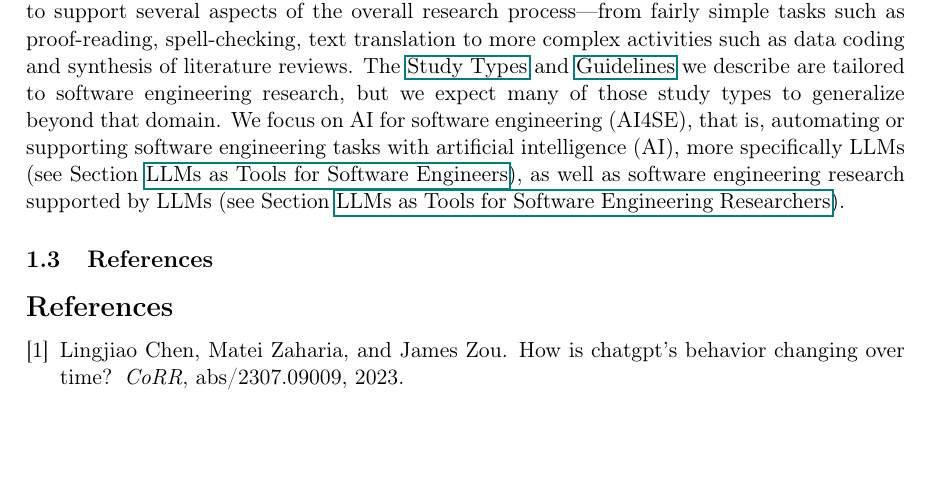
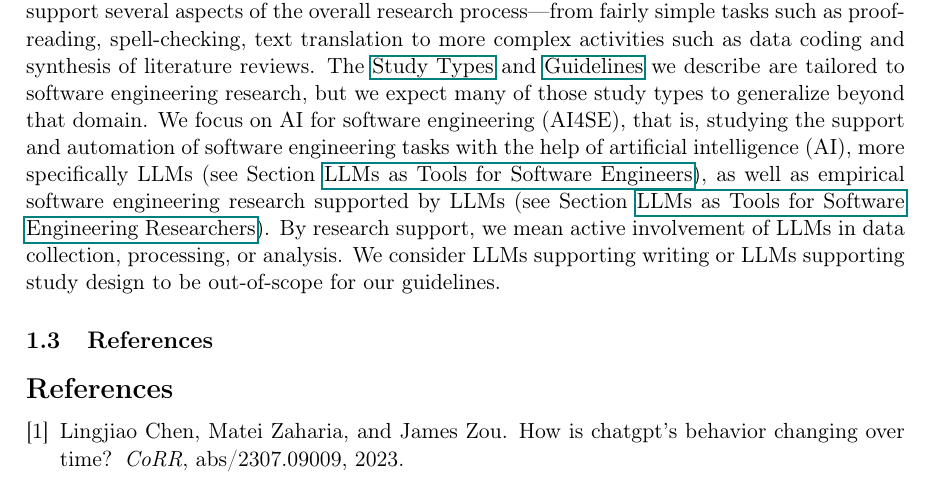
Before and after one commit to se-uhd/llm-guidelines-website, a LaTeX document (scope/_sources/01_scope.tex, which reads header.tex): part of page 2 of 2, cut so that both start at the same text, the shorter picture padded with empty space. Compiled offline with pdfLaTeX.

Commit message:
Clarify scope

```diff
--- a/header.tex
+++ b/header.tex
@@ -49,6 +49,9 @@
 
 % commands to reference sections
 
+% scope
+\newcommand{\scope}{\href{/scope/}{Motivation and Scope}\xspace}
+
 % study types
 \newcommand{\studytypes}{\href{/study-types}{Study Types}\xspace}
 \newcommand{\llmsforresearcher}{\href{/study-types/\#introduction-llms-as-tools-for-software-engineering-researchers}{LLMs as Tools for Software Engineering Researchers}\xspace}
--- a/scope/_sources/01_scope.tex
+++ b/scope/_sources/01_scope.tex
@@ -42,7 +42,10 @@ However, our guidelines could be extended in the future to include foundational
 Second, given the exponential growth in LLM usage across all research domains, we also want to define the study types to which our guidelines apply.
 LLMs are already widely used to support several aspects of the overall research process---from fairly simple tasks such as proof-reading, spell-checking, text translation to more complex activities such as data coding and synthesis of literature reviews.
 The \studytypes and \guidelines we describe are tailored to software engineering research, but we expect many of those study types to generalize beyond that domain.
-We focus on AI for software engineering (AI4SE), that is, automating or supporting software engineering tasks with artificial intelligence (AI), more specifically LLMs (see Section~\llmsforengineers), as well as software engineering research supported by LLMs (see Section~\llmsforresearcher).
+We focus on AI for software engineering (AI4SE), that is, studying the support and automation of software engineering tasks with the help of artificial intelligence (AI), more specifically LLMs (see Section~\llmsforengineers), as well as empirical software engineering research supported by LLMs (see Section~\llmsforresearcher).
+By research support, we mean active involvement of LLMs in data collection, processing, or analysis.
+We consider LLMs supporting writing or LLMs supporting study design to be out-of-scope for our guidelines.
+
 
 \subsection{References}
 
```
Also changed, not shown: study-types/_sources/00_header.md (+4 -1 lines).
